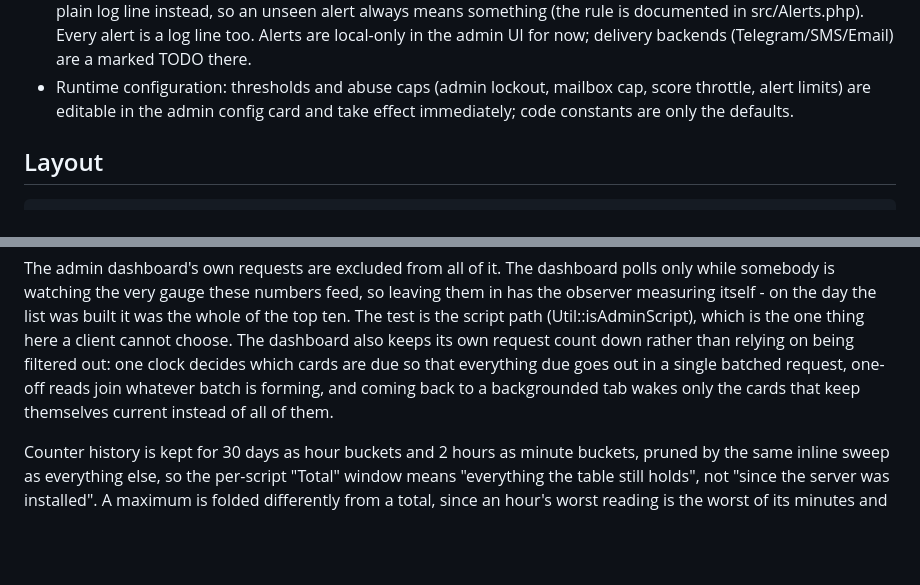
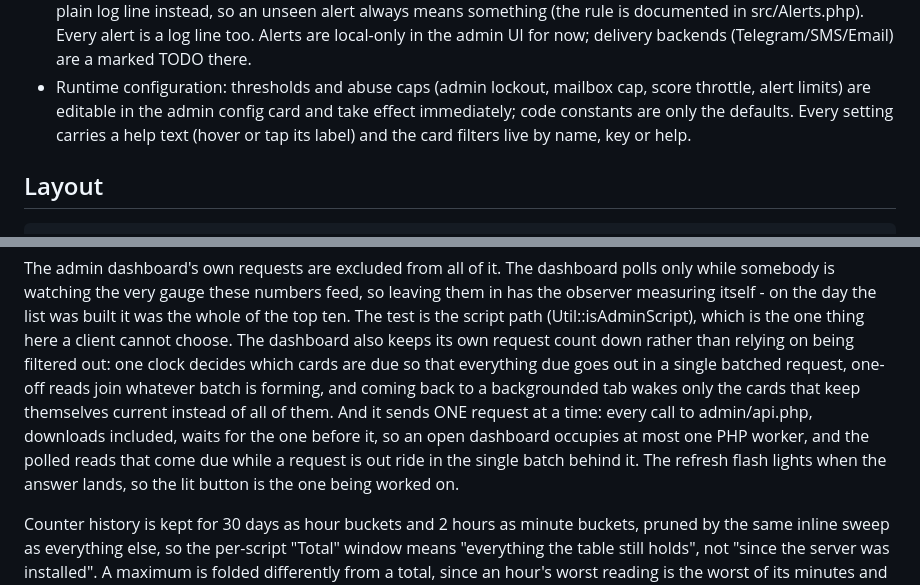
Before and after one commit to poeggi/FOK-server, a Markdown page: README.md, 2 parts joined by grey strips. Rendered like a GitHub page; blank space fills up the shorter version.

Commit message:
README: the dashboard sends one request at a time; settings carry help
Matches the text to 1.13.5: the wire in admin.js, the flash that lights
when the answer lands, and the help text and filter on the config card.

```diff
--- a/README.md
+++ b/README.md
@@ -141,7 +141,8 @@ major. Every minor since is additive; docs/API.md carries them one by one.
 - Runtime configuration: thresholds and abuse caps (admin lockout, mailbox
   cap, score throttle, alert limits) are editable in the
   admin config card and take effect immediately; code constants are only
-  the defaults.
+  the defaults. Every setting carries a help text (hover or tap its label)
+  and the card filters live by name, key or help.
 
 ## Layout
 
@@ -356,7 +357,12 @@ down rather than relying on being filtered out: one clock decides which
 cards are due so that everything due goes out in a single batched
 request, one-off reads join whatever batch is forming, and coming back to
 a backgrounded tab wakes only the cards that keep themselves current
-instead of all of them.
+instead of all of them. And it sends ONE request at a time: every call
+to admin/api.php, downloads included, waits for the one before it, so an
+open dashboard occupies at most one PHP worker, and the polled reads that
+come due while a request is out ride in the single batch behind it. The
+refresh flash lights when the answer lands, so the lit button is the one
+being worked on.
 
 Counter history is kept for 30 days as hour buckets and 2 hours as minute
 buckets, pruned by the same inline sweep as everything else, so the
```
